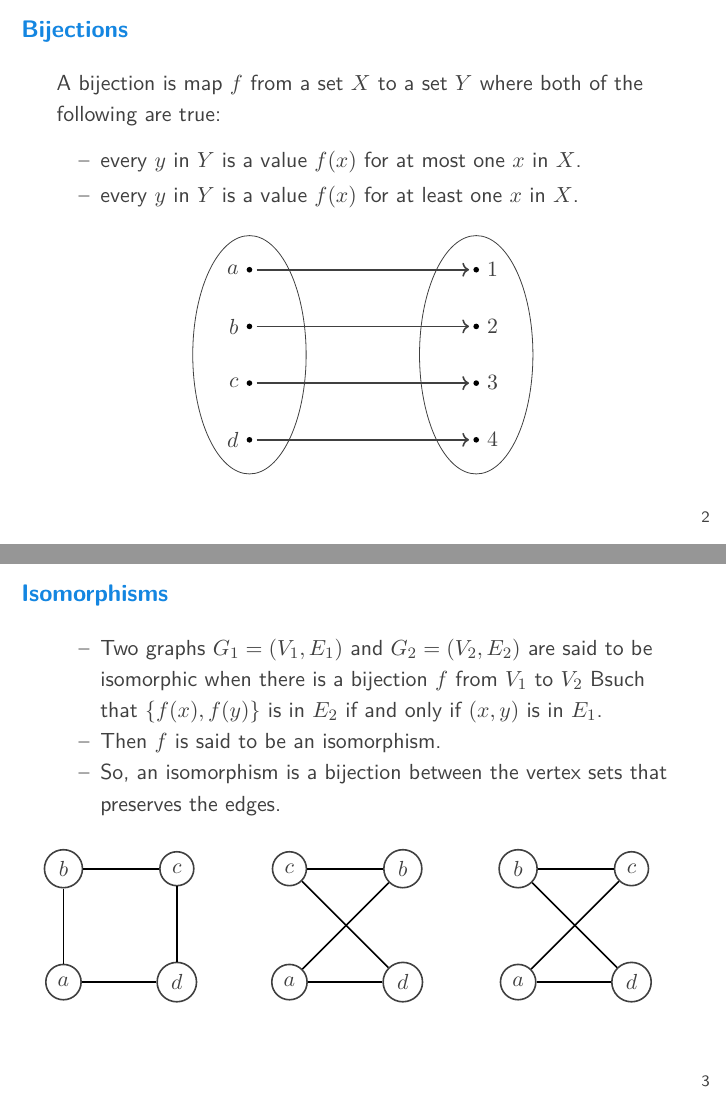
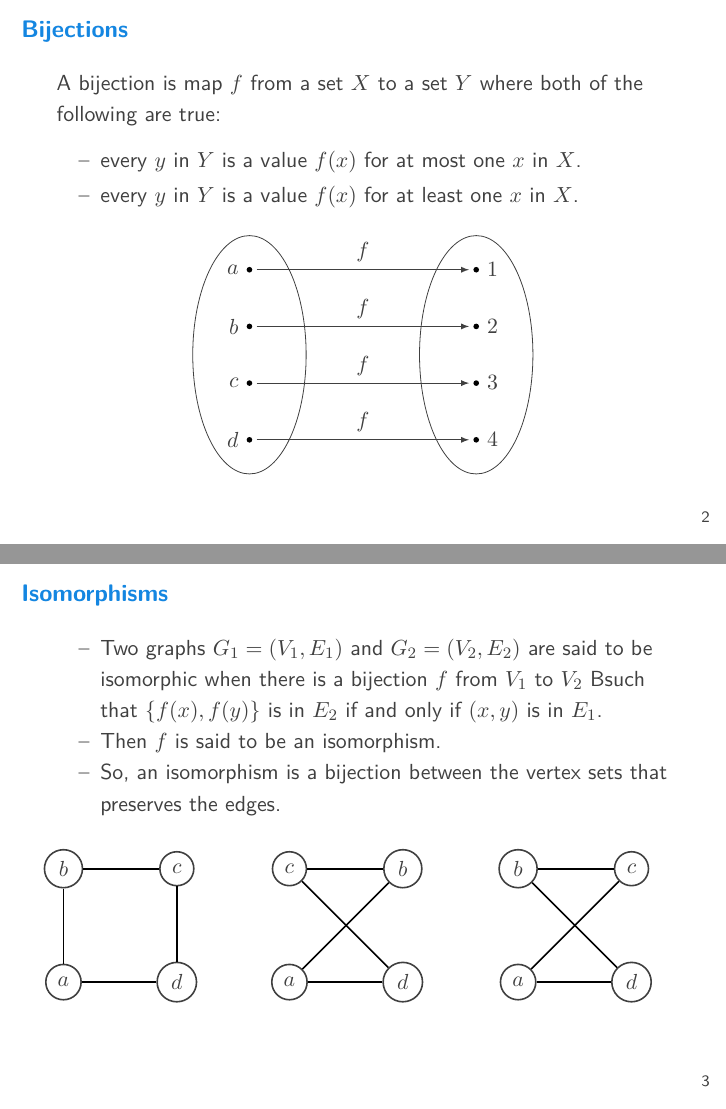
Before and after one commit to ianmcloughlin/slides-graph-isomorphisms, LaTeX slides (slides.tex, which reads content.tex): pages 2 and 3 of 5, joined at a grey line. Compiled offline with pdfLaTeX.

Commit message:
Clean up

```diff
--- a/content.tex
+++ b/content.tex
@@ -7,7 +7,7 @@
   \end{itemize}
 
   \begin{center}
-    \begin{tikzpicture}[ele/.style={fill=black,circle,minimum width=.8pt,inner sep=1pt},every fit/.style={ellipse,draw,inner sep=-2pt}]
+    \begin{tikzpicture}[ele/.style={fill=black,circle,minimum width=.8pt,inner sep=1pt},every fit/.style={ellipse,draw,inner sep=-2pt}, >=latex]
       \node[ele,label=left:$a$] (a1) at (0,4) {};
       \node[ele,label=left:$b$] (a2) at (0,3) {};
       \node[ele,label=left:$c$] (a3) at (0,2) {};
@@ -18,13 +18,13 @@
       \node[ele,label=right:$3$] (b3) at (4,2) {};
       \node[ele,label=right:$4$] (b4) at (4,1) {};
 
-      \node[draw,fit= (a1) (a2) (a3) (a4),minimum width=2cm] {} ;
-      \node[draw,fit= (b1) (b2) (b3) (b4),minimum width=2cm] {} ;
+      \node[draw, fit= (a1) (a2) (a3) (a4), minimum width=20mm] {} ;
+      \node[draw, fit= (b1) (b2) (b3) (b4), minimum width=20mm] {} ;
 
-      \draw[->,thick,shorten <=2pt,shorten >=2pt] (a1) -- (b1);
-      \draw[->,thick,shorten <=2pt,shorten >=2pt] (a2) -- (b2);
-      \draw[->,thick,shorten <=2pt,shorten >=2pt] (a3) -- (b3);
-      \draw[->,thick,shorten <=2pt,shorten >=2pt] (a4) -- (b4);
+      \path[->, shorten <=2pt, shorten >=2pt] (a1) edge node[above] {$f$} (b1);
+      \draw[->, shorten <=2pt, shorten >=2pt] (a2) edge node[above] {$f$} (b2);
+      \draw[->, shorten <=2pt, shorten >=2pt] (a3) edge node[above] {$f$} (b3);
+      \draw[->, shorten <=2pt, shorten >=2pt] (a4) edge node[above] {$f$} (b4);
     \end{tikzpicture}
   \end{center}
 
```
Also changed, not shown: slides.pdf, content.tex (6 more changed lines).
